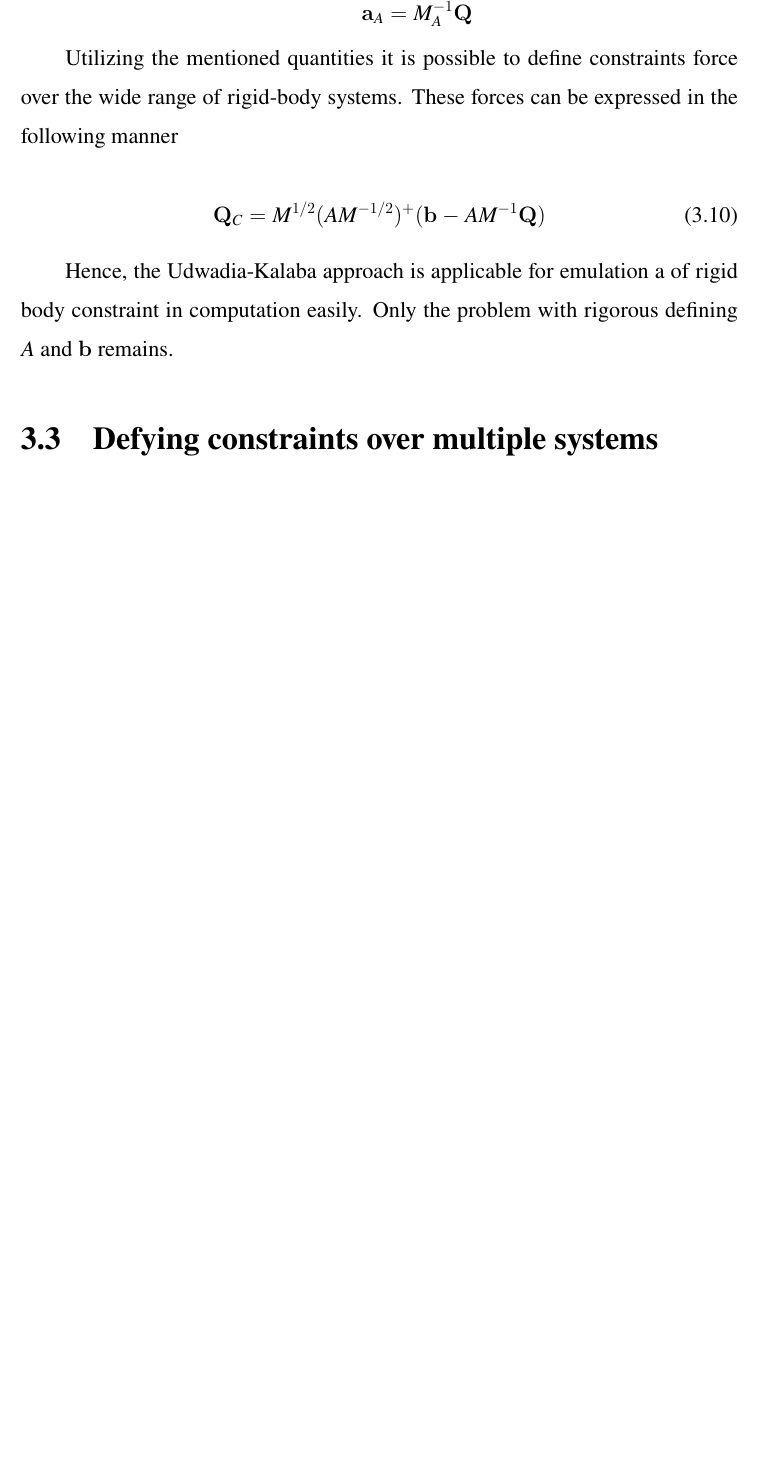
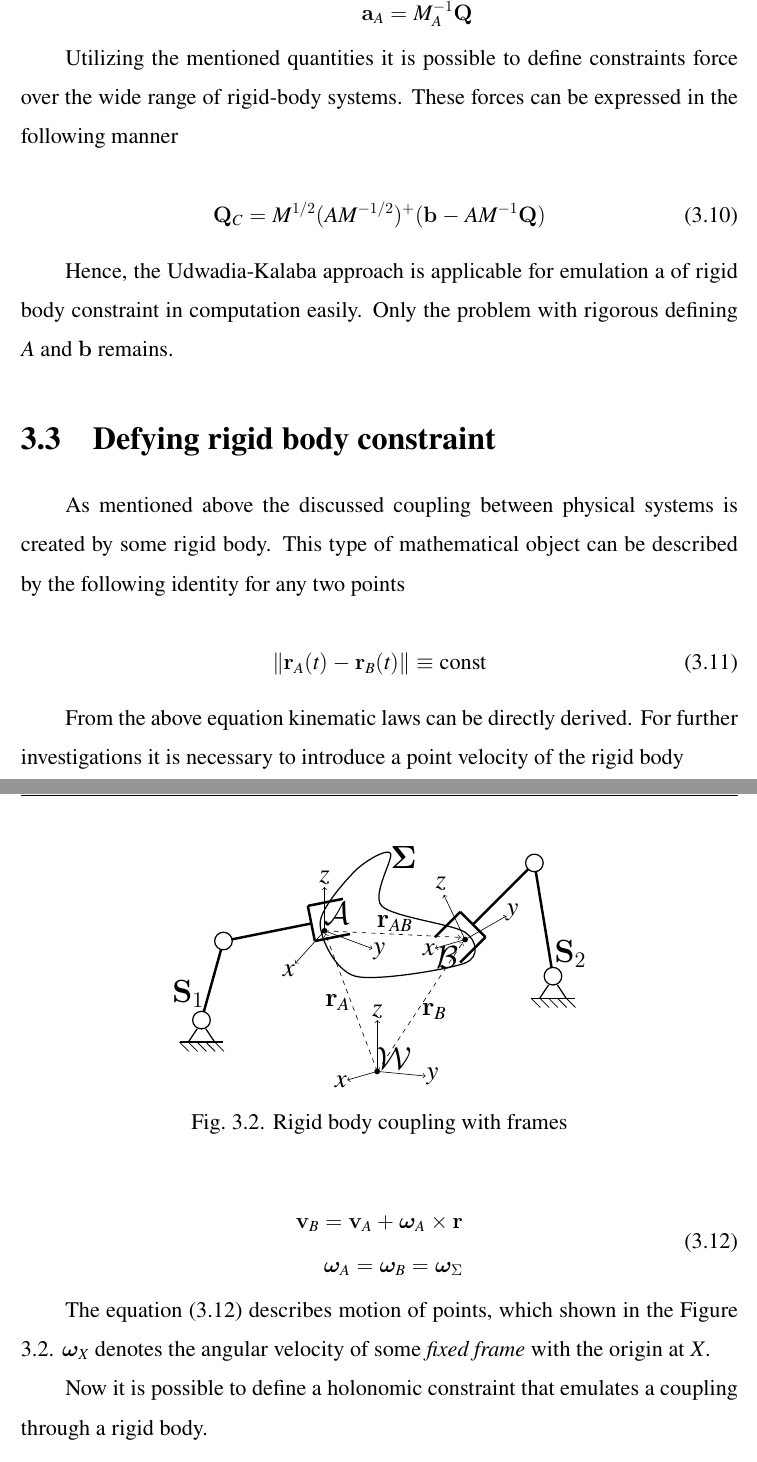
Before and after one commit to someilay/thesis, a LaTeX thesis (thesis/thesis.tex, which reads thesis/chapters/chapter3.tex): part of page 18 of 29 before the commit and two parts of pages 18 and 19 of 30 after it, the two joined at a grey line, cut so that both start at the same text, the shorter picture padded with empty space. The pictures show the PDF file thesis/thesis.pdf that the author committed with the source.

Commit message:
methodology updates

```diff
--- a/thesis/chapters/chapter3.tex
+++ b/thesis/chapters/chapter3.tex
@@ -176,4 +176,100 @@ Hence, the Udwadia-Kalaba approach is applicable for emulation a of
 rigid body constraint in computation easily. Only the problem with rigorous
 defining $A$ and $\mathbf{b}$ remains.
 
-\section{Defying constraints over multiple systems}
+\section{Defying rigid body constraint}
+
+As mentioned above the discussed coupling between physical systems is created
+by some rigid body. This type of mathematical object can be described by the
+following identity for any two points
+
+\begin{equation}
+    \| \mathbf{r}_A(t) - \mathbf{r}_B(t) \| \equiv \text{const}
+    \label{eqn:rigid_body_axiom}
+\end{equation}
+
+From the above equation kinematic laws can be directly derived. For further
+investigations it is necessary to introduce a point velocity of the rigid body
+
+\begin{figure}[H]
+    \centering
+    \begin{tikzpicture}[
+        media/.style={font={\footnotesize\sffamily}},
+        interface/.style={
+            % The border decoration is a path replacing decorator.
+            % For the interface style we want to draw the original path.
+            % The postaction option is therefore used to ensure that the
+            % border decoration is drawn *after* the original path.
+            postaction={draw,decorate,decoration={border,angle=-45,
+            amplitude=0.3cm,segment length=2mm}}},
+        ]
+        % Object
+        \draw [black, thick] plot [smooth cycle] coordinates {
+            (2.7, 2.2) (3.5, 3.4) (4.3, 3.8) (4.1, 2.6) (6.0, 2.0) (6.0, 1.3) (3.5, 1.0)
+        };
+        \draw[media] (4.6, 3.7) node {\Large $\boldsymbol \Sigma$};
+
+        % p_A
+        \draw[black, ->, dashed](4.000, -1.167) -- (2.800 + 0.02, 2.033 - 0.07);
+        \draw[media] (3.1, 0.40) node {\large $\mathbf{r}_A$};
+        % p_B
+        \draw[black, ->, dashed](4.000, -1.167) -- (6.000 - 0.05, 1.833 - 0.06);
+        \draw[media] (5.3, 0.2) node {\large $\mathbf{r}_B$};
+        % p_AB
+        \draw[black, ->, dashed](2.800, 2.033) -- (6.000 - 0.1, 1.833 + 0.05);
+        \draw[media] (4.4, 2.2) node {\large $\mathbf{r}_{AB}$};
+
+        % world frame
+        \draw[black, ->](4.000, -1.167) -- (5.102, -1.273);
+        \draw[black, ->](4.000, -1.167) -- (4.000, 0.000);
+        \draw[black, ->](4.000, -1.167) -- (3.318, -1.363);
+        \drawdot{4.000}{-1.167}
+        \draw[media] (4.400, -0.867) node {\Large $\mathcal{W}$};
+        \draw[media] (5.260, -1.288) node {\large $y$};
+        \draw[media] (4.000, 0.200) node {\large $z$};
+        \draw[media] (3.172, -1.406) node {\large $x$};
+
+        % A frame
+        \draw[black, ->](2.800, 2.033) -- (3.889, 1.628);
+        \draw[black, ->](2.800, 2.033) -- (2.800, 3.029);
+        \draw[black, ->](2.800, 2.033) -- (2.133, 1.289);
+        \drawdot{2.800}{2.033}
+        \draw[media] (3.100, 2.433) node {\Large $\mathcal{A}$};
+        \draw[media] (4.045, 1.570) node {\large $y$};
+        \draw[media] (2.800, 3.230) node {\large $z$};
+        \draw[media] (1.990, 1.130) node {\large $x$};
+
+        % B frame
+        \draw[black, ->](6.000, 1.833) -- (6.943, 2.371);
+        \draw[black, ->](6.000, 1.833) -- (5.515, 2.850);
+        \draw[black, ->](6.000, 1.833) -- (5.318, 1.637);
+        \drawdot{6.000}{1.833}
+        \draw[media] (5.600, 1.433) node {\Large $\mathcal{B}$};
+        \draw[media] (7.078, 2.448) node {\large $y$};
+        \draw[media] (5.446, 3.100) node {\large $z$};
+        \draw[media] (5.172, 1.594) node {\large $x$};
+
+        % Draw first manipulator
+        \draw[black, ultra thick](0, 0) -- (0.5, 1.8);
+        \draw[black, ultra thick](0.5, 1.8) -- (2.5, 2.2);
+        % Gripper
+        \gripper{2.5}{2.2}{3.3}{2.36}
+        % Draw second point mass
+        \drawpointmasssimple{0.5}{1.8}
+        \base{0}{0}
+        \draw[media] (-0.3, 0.6) node {\Large $\mathbf{S}_1$};
+
+        % % Draw the second manipulator
+        \draw[black, ultra thick](8, 1) -- (7.577, 3.577);
+        \draw[black, ultra thick](7.577, 3.577) -- (6.177, 2.177);
+        % % Gripper
+        \gripper{6.177}{2.177}{5.6}{1.6}
+        % % Draw second point mass
+        \drawpointmasssimple{7.577}{3.577}
+        \base{8}{1}
+        \draw[media] (8 + 0.4, 1 + 0.5) node {\Large $\mathbf{S}_2$};
+    \end{tikzpicture}
+    \caption{Rigid body coupling with frames}
+    \label{fig:coupling_rigid_body}
+\end{figure}
+
+\begin{equation}
@@ -180,3 +281,15 @@ defining $A$ and $\mathbf{b}$ remains.
+    \end{aligned}
+    \label{eqn:motion_of_rig_body}
+\end{equation}
+
+The equation (\ref{eqn:motion_of_rig_body}) describes motion of points, which
+shown in the Figure {\ref{fig:coupling_rigid_body}}. $\boldsymbol{\omega}_X$
+denotes the angular velocity of some \emph{fixed frame} with the origin at $X$.
+
+Now it is possible to define a holonomic constraint that emulates a coupling
+through a rigid body.
+
+\noindent\rule{\textwidth}{1pt}
 
 This section introduces a common holonomic constraint, which serves as a foundation
 for further investigations. This constraint delineates a rigid body's behavior,
```
Also changed, not shown: thesis/thesis.tex (+5 -0 lines), thesis/thesis.pdf, thesis/chapters/chapter3.tex (5 more changed lines).
